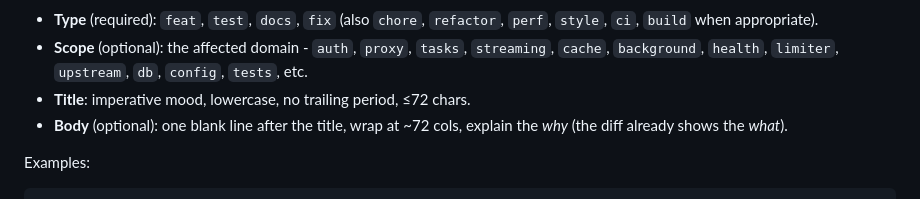
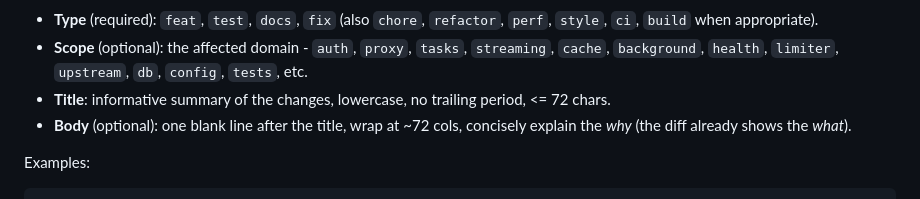
Before and after one commit to mdrkrg/mineru-gateway, a Markdown page: AGENTS.md, the part around the change. Rendered like a GitHub page.

Commit message:
docs: update AGENTS.md commit messages section

```diff
--- a/AGENTS.md
+++ b/AGENTS.md
@@ -137,9 +137,10 @@ optional concise body
 - **Scope** (optional): the affected domain - `auth`, `proxy`, `tasks`,
   `streaming`, `cache`, `background`, `health`, `limiter`, `upstream`, `db`,
   `config`, `tests`, etc.
-- **Title**: imperative mood, lowercase, no trailing period, ≤72 chars.
-- **Body** (optional): one blank line after the title, wrap at ~72 cols, explain
-  the *why* (the diff already shows the *what*).
+- **Title**: informative summary of the changes, lowercase,
+  no trailing period, <= 72 chars.
+- **Body** (optional): one blank line after the title, wrap at ~72 cols,
+  concisely explain the *why* (the diff already shows the *what*).
 
 Examples:
 
```
